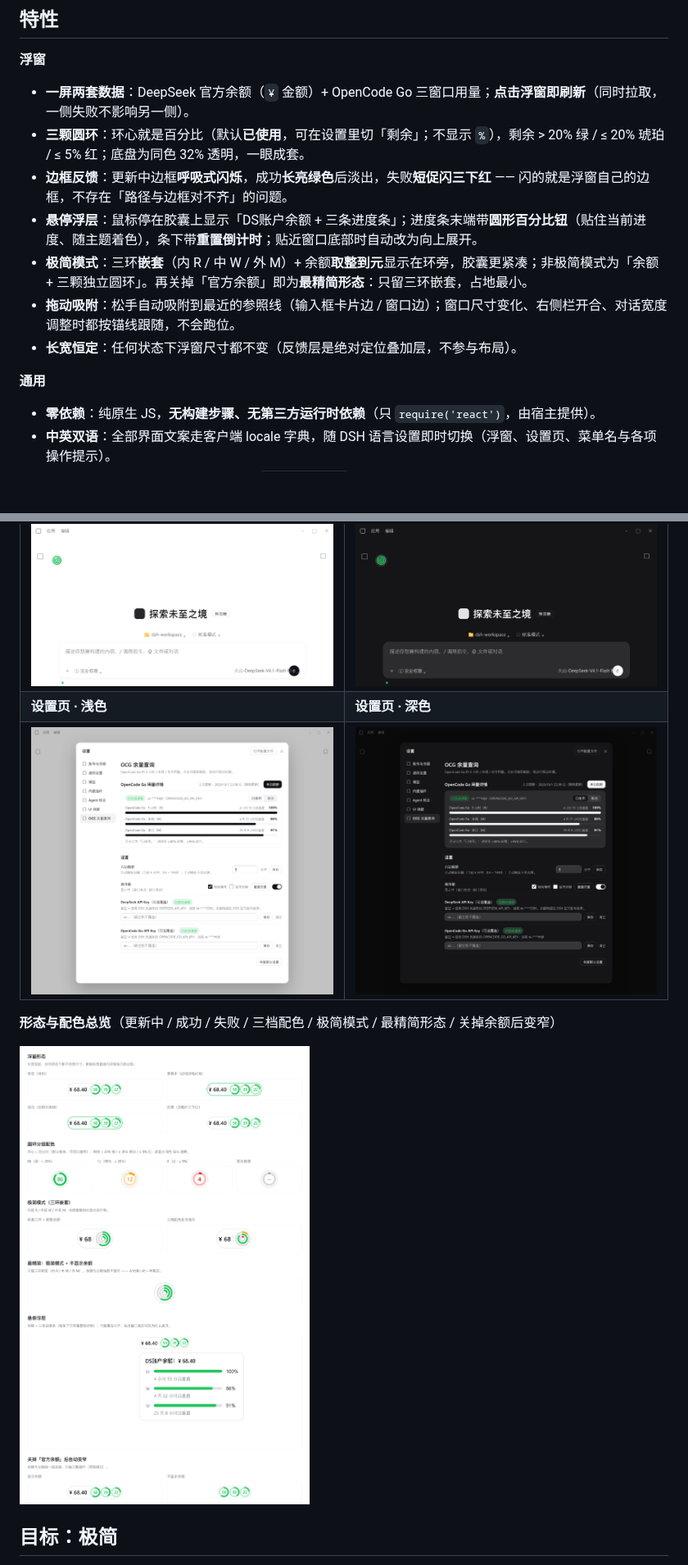
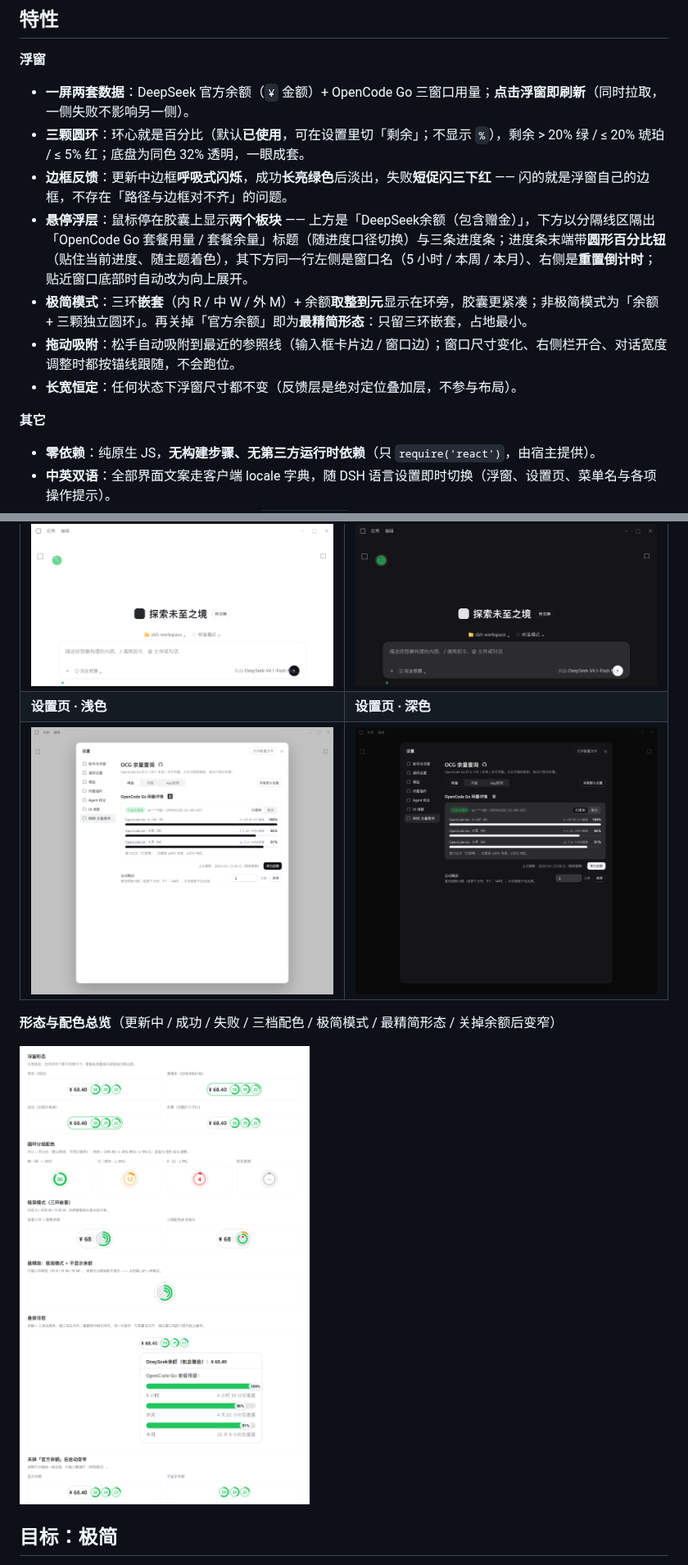
Before and after one commit to verneuil/dsh-opencode-go-usage, a Markdown page: README.md, 2 parts joined by grey strips. Shown at 82% size. Drawn GitHub-style; pictures changed too: screenshots/settings-dark.png, screenshots/settings-light.png, screenshots/states-light.png; blank space fills up the shorter version.

```diff
--- a/README.md
+++ b/README.md
@@ -32,12 +32,12 @@
 - **一屏两套数据**：DeepSeek 官方余额（`¥` 金额）+ OpenCode Go 三窗口用量；**点击浮窗即刷新**（同时拉取，一侧失败不影响另一侧）。
 - **三颗圆环**：环心就是百分比（默认**已使用**，可在设置里切「剩余」；不显示 `%`），剩余 > 20% 绿 / ≤ 20% 琥珀 / ≤ 5% 红；底盘为同色 32% 透明，一眼成套。
 - **边框反馈**：更新中边框**呼吸式闪烁**，成功**长亮绿色**后淡出，失败**短促闪三下红** —— 闪的就是浮窗自己的边框，不存在「路径与边框对不齐」的问题。
-- **悬停浮层**：鼠标停在胶囊上显示「DS账户余额 + 三条进度条」；进度条末端带**圆形百分比钮**（贴住当前进度、随主题着色），条下带**重置倒计时**；贴近窗口底部时自动改为向上展开。
+- **悬停浮层**：鼠标停在胶囊上显示**两个板块** —— 上方是「DeepSeek余额（包含赠金）」，下方以分隔线区隔出「OpenCode Go 套餐用量 / 套餐余量」标题（随进度口径切换）与三条进度条；进度条末端带**圆形百分比钮**（贴住当前进度、随主题着色），其下方同一行左侧是窗口名（5 小时 / 本周 / 本月）、右侧是**重置倒计时**；贴近窗口底部时自动改为向上展开。
 - **极简模式**：三环**嵌套**（内 R / 中 W / 外 M）+ 余额**取整到元**显示在环旁，胶囊更紧凑；非极简模式为「余额 + 三颗独立圆环」。再关掉「官方余额」即为**最精简形态**：只留三环嵌套，占地最小。
 - **拖动吸附**：松手自动吸附到最近的参照线（输入框卡片边 / 窗口边）；窗口尺寸变化、右侧栏开合、对话宽度调整时都按锚线跟随，不会跑位。
 - **长宽恒定**：任何状态下浮窗尺寸都不变（反馈层是绝对定位叠加层，不参与布局）。
 
-**通用**
+**其它**
 
 - **零依赖**：纯原生 JS，**无构建步骤、无第三方运行时依赖**（只 `require('react')`，由宿主提供）。
 - **中英双语**：全部界面文案走客户端 locale 字典，随 DSH 语言设置即时切换（浮窗、设置页、菜单名与各项操作提示）。
```
Also changed, not shown: other parts of README.md (+22 -6 lines), CHANGELOG.md (+14 -0 lines), README.en.md (+23 -7 lines), 3 other files.
